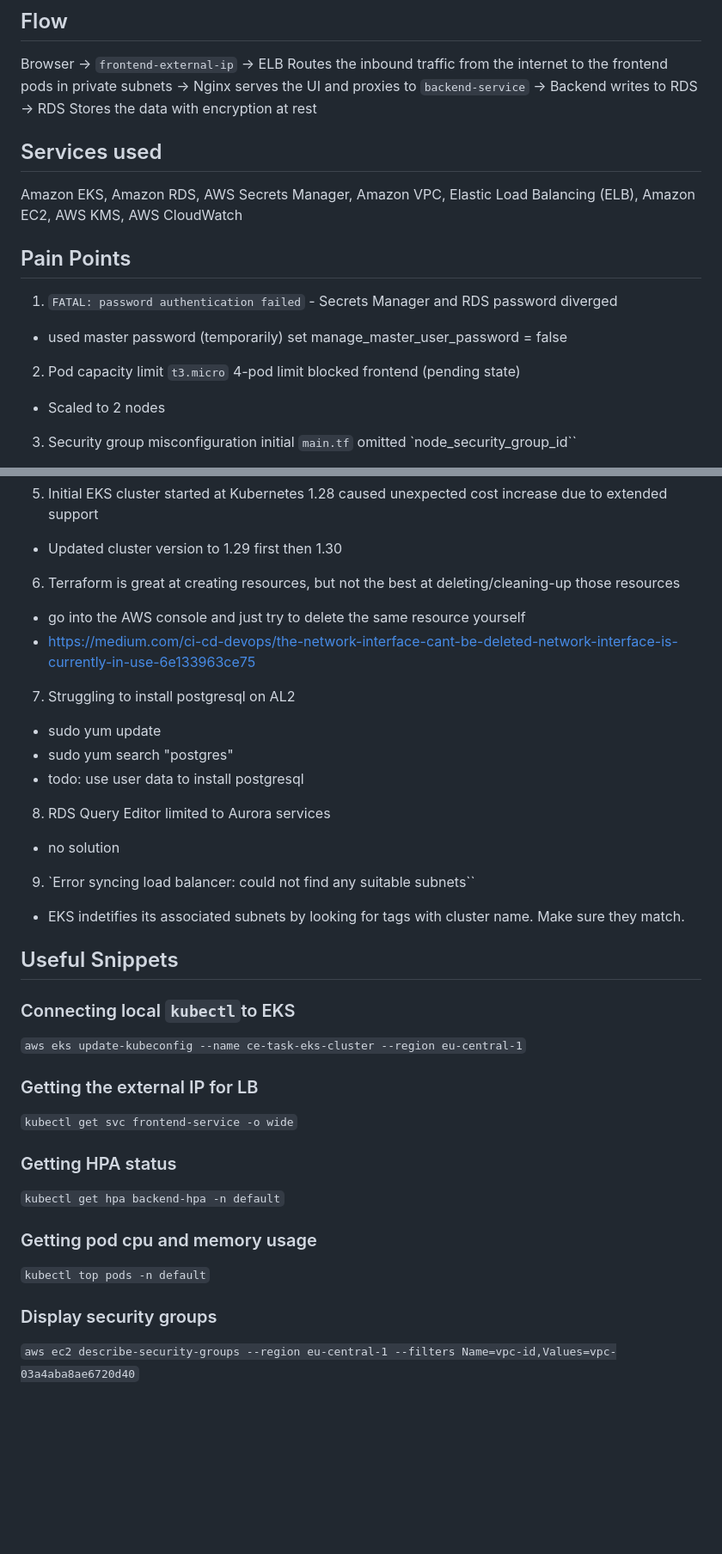
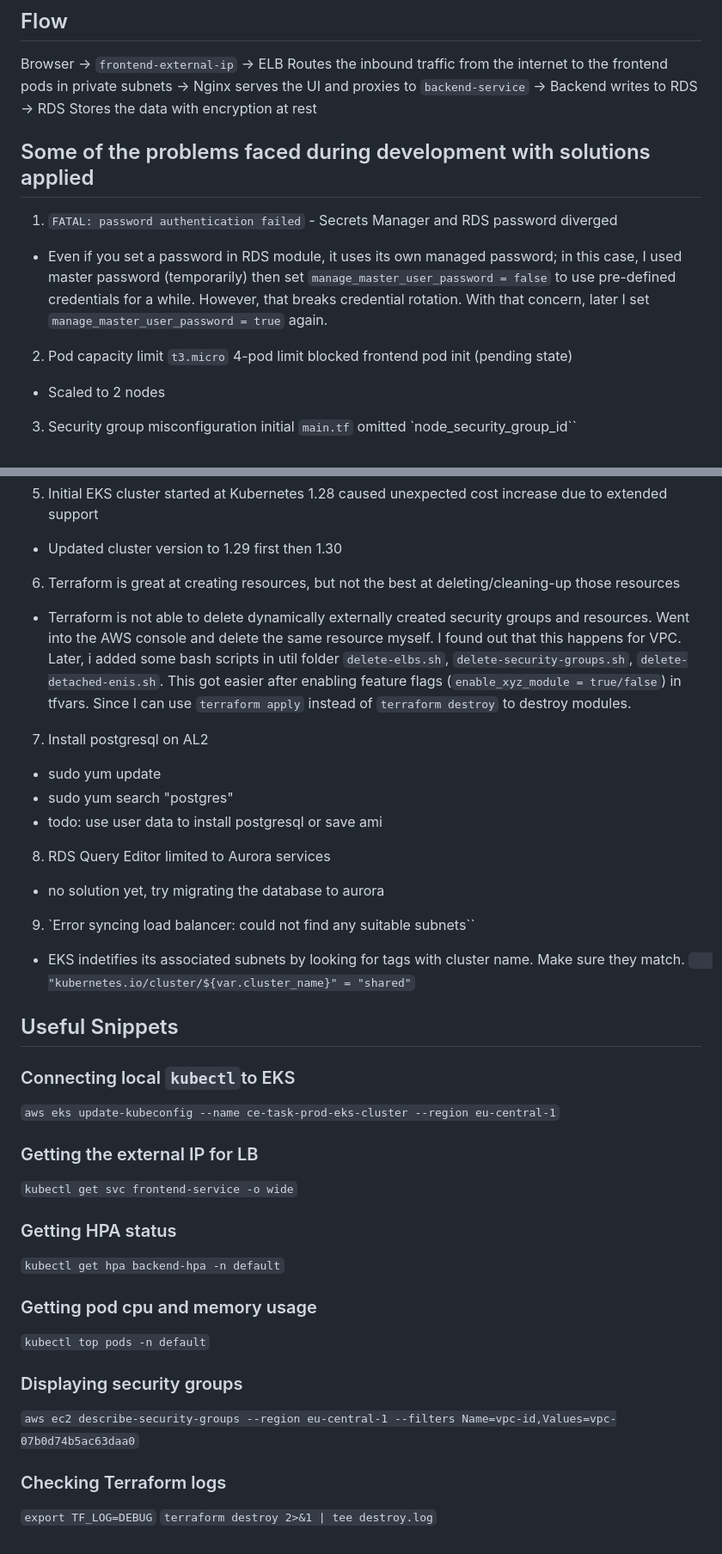
Before and after one commit to Atakannbal/terraform-aws-infra-blueprint, a Markdown page: README.md, 2 parts joined by grey strips. Shown at 86% size. Drawn GitHub-style; blank space fills up the shorter version.

Commit message:
learning(eks-terraform-aws): update readme

```diff
--- a/README.md
+++ b/README.md
@@ -35,13 +37,12 @@ Deployment of an application AWS EKS with a frontend, backend, and PostgreSQL da
 ## Flow
 Browser -> `frontend-external-ip` -> ELB Routes the inbound traffic from the internet to the frontend pods in private subnets -> Nginx serves the UI and proxies to `backend-service` -> Backend writes to RDS -> RDS Stores the data with encryption at rest
 
-## Services used
-Amazon EKS, Amazon RDS, AWS Secrets Manager, Amazon VPC, Elastic Load Balancing (ELB), Amazon EC2, AWS KMS, AWS CloudWatch
 
-## Pain Points
+
+## Some of the problems faced during development with solutions applied
 1. `FATAL: password authentication failed` - Secrets Manager and RDS password diverged
- - used master password (temporarily) set manage_master_user_password = false
-2. Pod capacity limit `t3.micro` 4-pod limit blocked frontend (pending state)
+ - Even if you set a password in RDS module, it uses its own managed password; in this case, I used master password (temporarily) then set `manage_master_user_password = false` to use pre-defined credentials for a while. However, that breaks credential rotation. With that concern, later I set `manage_master_user_password = true` again.
+2. Pod capacity limit `t3.micro` 4-pod limit blocked frontend pod init (pending state)
  - Scaled to 2 nodes
 3. Security group misconfiguration initial `main.tf` omitted `node_security_group_id``
  - Included node SG for pod-to-resource traffic in EKS
@@ -50,22 +51,22 @@ Amazon EKS, Amazon RDS, AWS Secrets Manager, Amazon VPC, Elastic Load Balancing
 5. Initial EKS cluster started at Kubernetes 1.28 caused unexpected cost increase due to extended support
  - Updated cluster version to 1.29 first then 1.30
 6. Terraform is great at creating resources, but not the best at deleting/cleaning-up those resources
--  go into the AWS console and just try to delete the same resource yourself
-- https://medium.com/ci-cd-devops/the-network-interface-cant-be-deleted-network-interface-is-currently-in-use-6e133963ce75
-7. Struggling to install postgresql on AL2
+-  Terraform is not able to delete dynamically externally created security groups and resources. Went into the AWS console and delete the same resource myself. I found out that this happens for VPC. Later, i added some bash scripts in util folder `delete-elbs.sh`, `delete-security-groups.sh`, `delete-detached-enis.sh`. This got easier after enabling feature flags (`enable_xyz_module = true/false`) in tfvars. Since I can use `terraform apply` instead of `terraform destroy` to destroy modules.
+7. Install postgresql on AL2
 - sudo yum update
 - sudo yum search "postgres"
-- todo: use user data to install postgresql
+- todo: use user data to install postgresql or save ami
+
 8. RDS Query Editor limited to Aurora services
-- no solution
+- no solution yet, try migrating the database to aurora
 9. `Error syncing load balancer: could not find any suitable subnets``
 - EKS indetifies its associated subnets by looking for tags with cluster name. Make sure they match.
-
+`    "kubernetes.io/cluster/${var.cluster_name}" = "shared" `
 
 ## Useful Snippets
 
 ### Connecting local `kubectl`to EKS
-`aws eks update-kubeconfig --name ce-task-eks-cluster --region eu-central-1`
+`aws eks update-kubeconfig --name ce-task-prod-eks-cluster --region eu-central-1`
 
 ### Getting the external IP for LB
 `kubectl get svc frontend-service -o wide`
@@ -76,5 +77,9 @@ Amazon EKS, Amazon RDS, AWS Secrets Manager, Amazon VPC, Elastic Load Balancing
 ### Getting pod cpu and memory usage
 `kubectl top pods -n default`
 
-### Display security groups
-`aws ec2 describe-security-groups --region eu-central-1 --filters Name=vpc-id,Values=vpc-03a4aba8ae6720d40`
+### Displaying security groups
+`aws ec2 describe-security-groups --region eu-central-1 --filters Name=vpc-id,Values=vpc-07b0d74b5ac63daa0`
+
+### Checking Terraform logs
+`export TF_LOG=DEBUG`
+`terraform destroy 2>&1 | tee destroy.log`
```
Also changed, not shown: other parts of README.md (+11 -9 lines).
